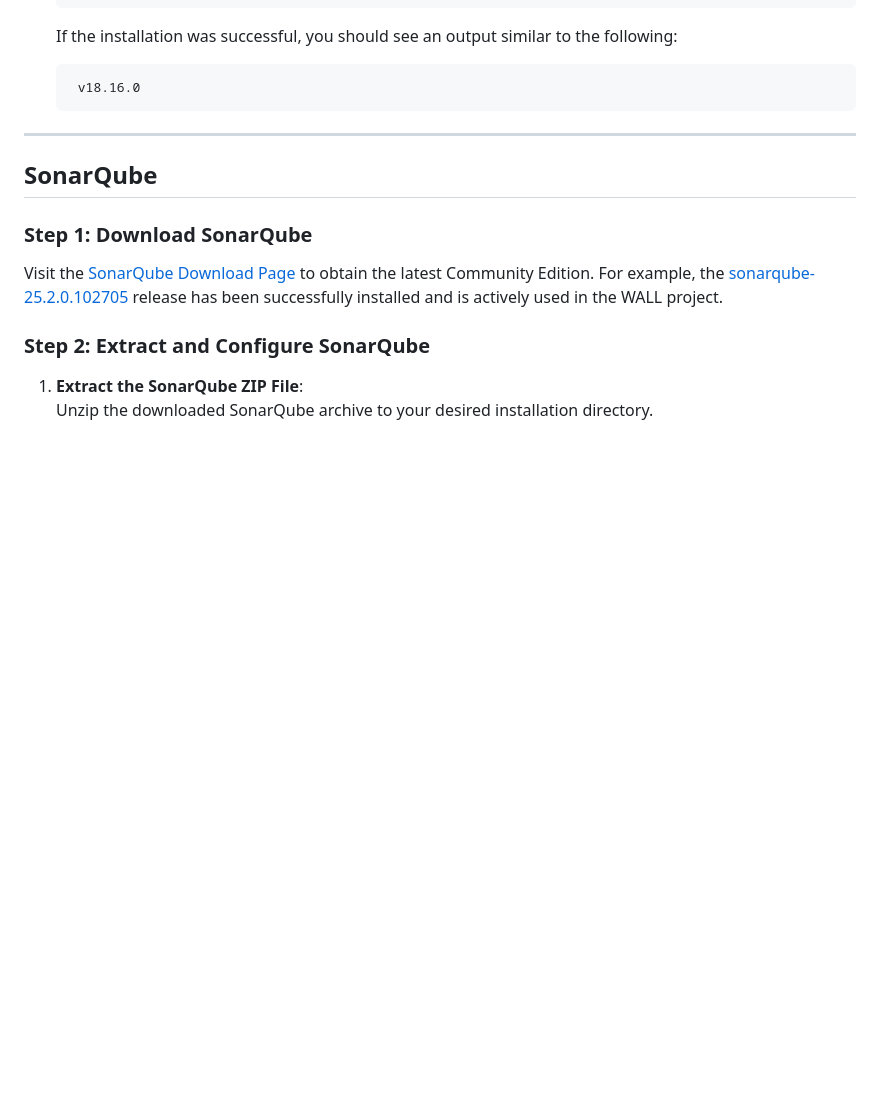
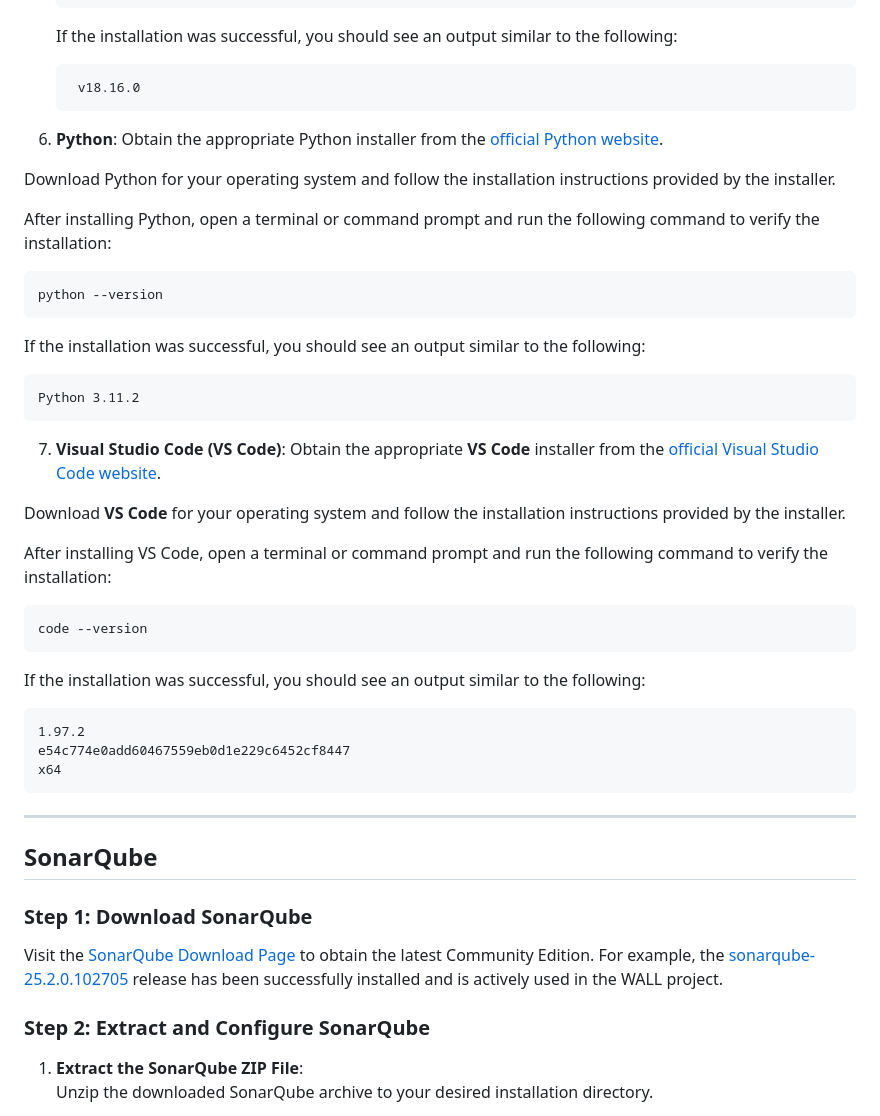
Before and after one commit to MoeinAbtahi/WALL, a Markdown page: README.md, the part around one of its changes. GitHub-like rendering; blank space fills up the shorter version.

````diff
--- a/README.md
+++ b/README.md
@@ -66,6 +66,39 @@ Before installing SonarQube, ensure your system meets the following requirements
     v18.16.0
    ```
 
+6. **Python**: Obtain the appropriate Python installer from the [official Python website](https://www.python.org/downloads/).
+
+Download Python for your operating system and follow the installation instructions provided by the installer.
+
+After installing Python, open a terminal or command prompt and run the following command to verify the installation:
+
+```bash
+python --version
+```
+
+If the installation was successful, you should see an output similar to the following:
+
+```
+Python 3.11.2
+```
+
+7. **Visual Studio Code (VS Code)**: Obtain the appropriate **VS Code** installer from the [official Visual Studio Code website](https://code.visualstudio.com/Download).
+
+Download **VS Code** for your operating system and follow the installation instructions provided by the installer.
+
+After installing VS Code, open a terminal or command prompt and run the following command to verify the installation:
+
+```bash
+code --version
+```
+
+If the installation was successful, you should see an output similar to the following:
+
+```
+1.97.2
+e54c774e0add60467559eb0d1e229c6452cf8447
+x64
+```
 
 ---
 
````
Also changed, not shown: other parts of README.md (+7 -21 lines).
